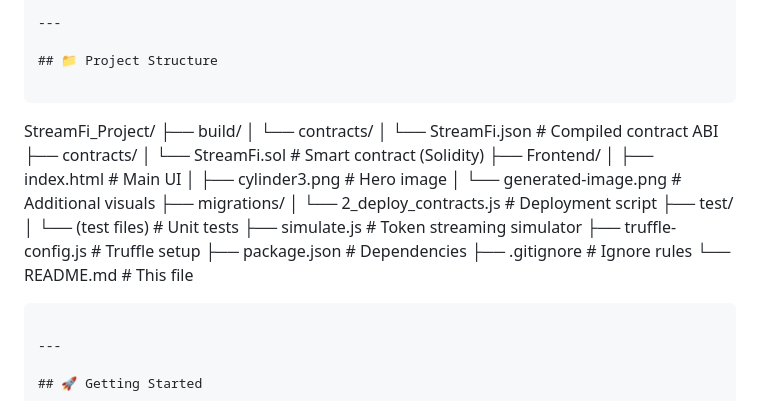
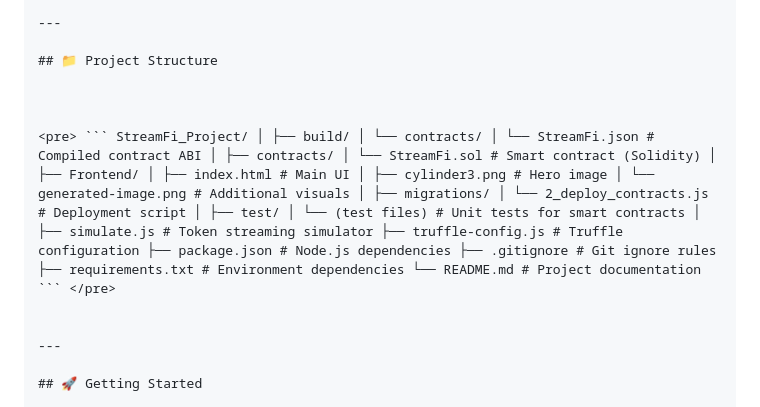
Before and after one commit to iceman2100/StreamFi_Project, a Markdown page: README.md, the part around the change. GitHub-like rendering.

Commit message:
📄 Updated README.md with fixed project structure and formatting

`````diff
--- a/README.md
+++ b/README.md
@@ -99,29 +99,10 @@ StreamFi enables **money streaming**, allowing salaries to move **second-by-seco
 
 ## 📁 Project Structure
 
-```
 
-StreamFi_Project/
-├── build/
-│   └── contracts/
-│       └── StreamFi.json           # Compiled contract ABI
-├── contracts/
-│   └── StreamFi.sol               # Smart contract (Solidity)
-├── Frontend/
-│   ├── index.html                 # Main UI
-│   ├── cylinder3.png              # Hero image
-│   └── generated-image.png        # Additional visuals
-├── migrations/
-│   └── 2_deploy_contracts.js      # Deployment script
-├── test/
-│   └── (test files)               # Unit tests
-├── simulate.js                    # Token streaming simulator
-├── truffle-config.js              # Truffle setup
-├── package.json                   # Dependencies
-├── .gitignore                     # Ignore rules
-└── README.md                      # This file
 
-````
+<pre> ``` StreamFi_Project/ │ ├── build/ │ └── contracts/ │ └── StreamFi.json # Compiled contract ABI │ ├── contracts/ │ └── StreamFi.sol # Smart contract (Solidity) │ ├── Frontend/ │ ├── index.html # Main UI │ ├── cylinder3.png # Hero image │ └── generated-image.png # Additional visuals │ ├── migrations/ │ └── 2_deploy_contracts.js # Deployment script │ ├── test/ │ └── (test files) # Unit tests for smart contracts │ ├── simulate.js # Token streaming simulator ├── truffle-config.js # Truffle configuration ├── package.json # Node.js dependencies ├── .gitignore # Git ignore rules ├── requirements.txt # Environment dependencies └── README.md # Project documentation ``` </pre>
+
 
 ---
 
`````
